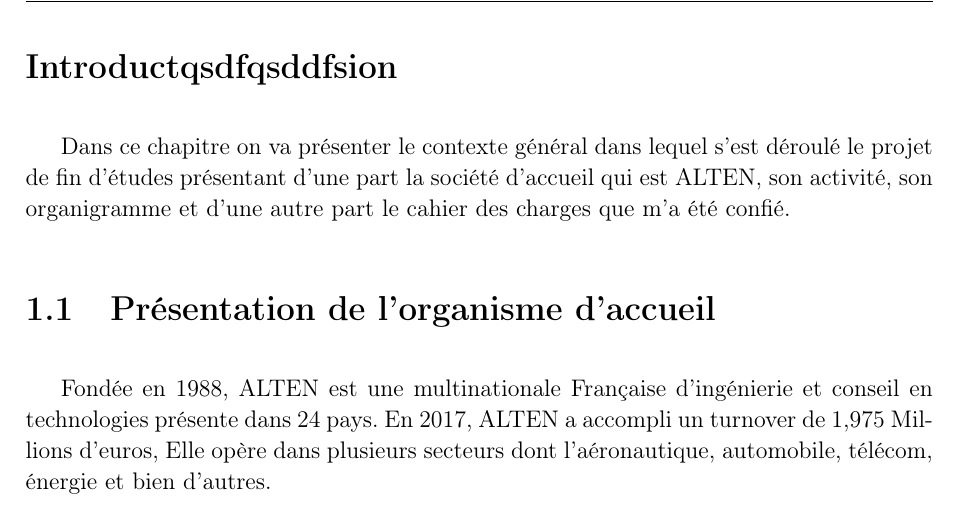
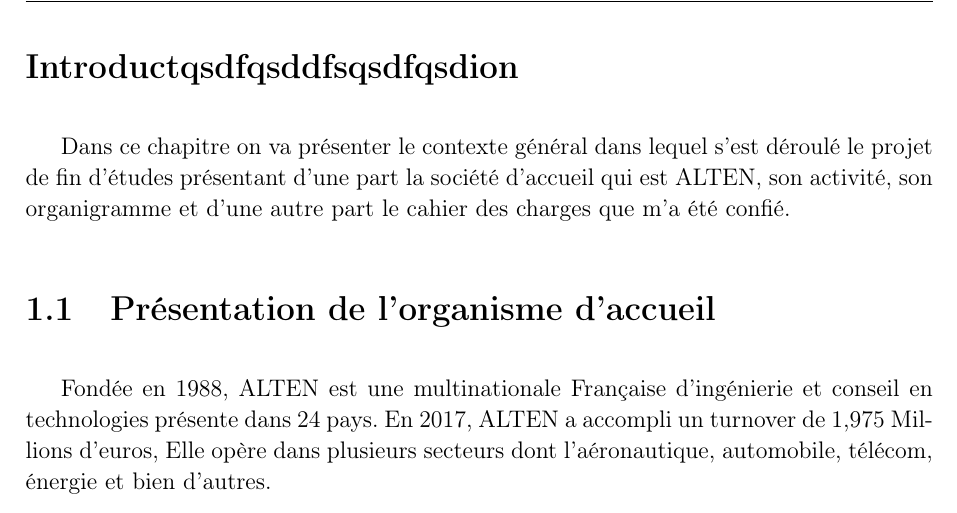
Before and after one commit to h-amimi/pfereport, a LaTeX document (core.tex, which reads chap1.tex): part of page 10 of 44, cut at the place of the change. Compiled offline with pdfLaTeX.

Commit message:
jfmlqsdjf

```diff
--- a/chap1.tex
+++ b/chap1.tex
@@ -1,5 +1,5 @@
 \chapter{Contexte général du projet}
-\section*{Introductqsdfqsddfsion}
+\section*{Introductqsdfqsddfsqsdfqsdion}
 Dans ce chapitre on va présenter le contexte général dans lequel s’est déroulé le projet de fin d’études présentant d’une part la société d’accueil qui est ALTEN, son activité, son organigramme et d’une autre part le cahier des charges que m’a été confié.
 
 \section{Présentation de l'organisme d'accueil}
```
